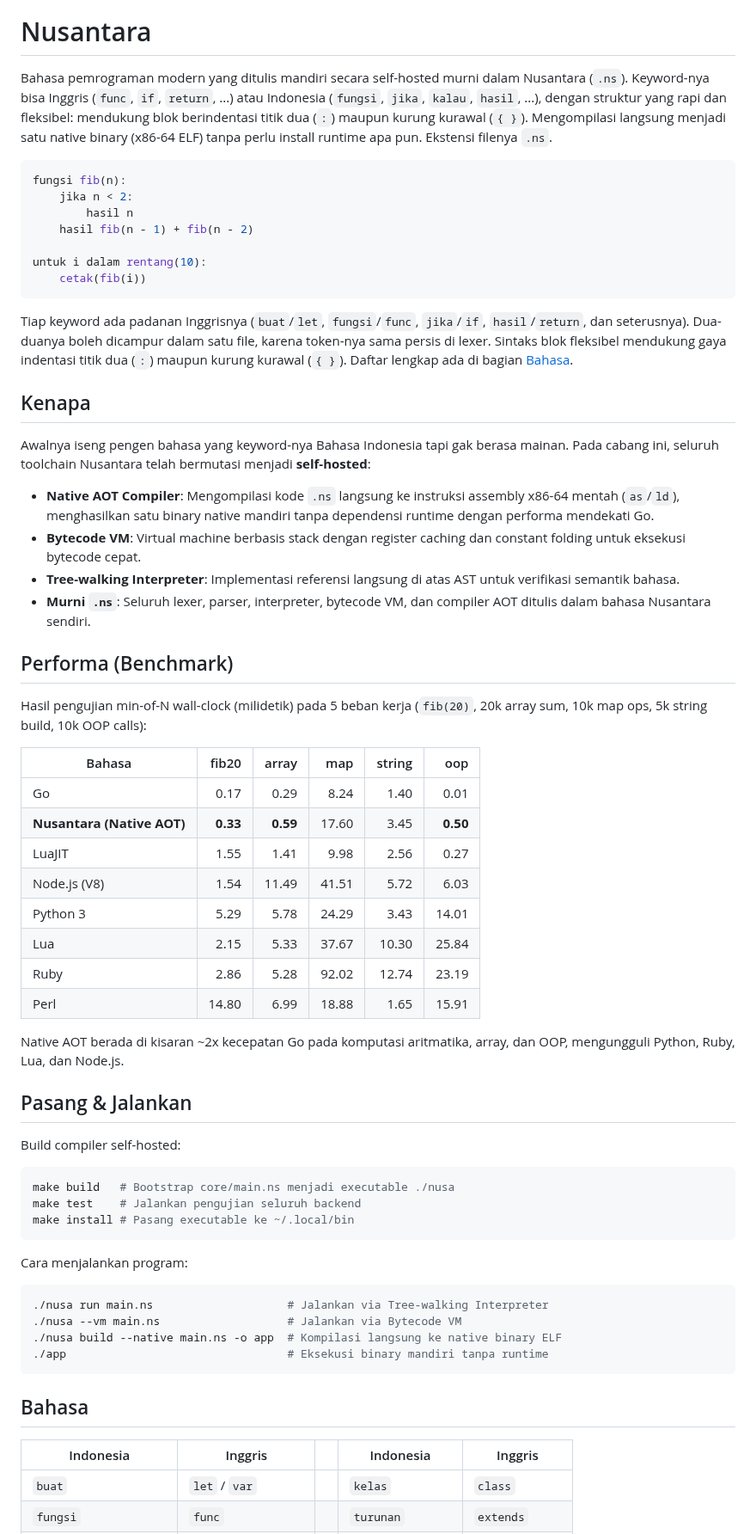
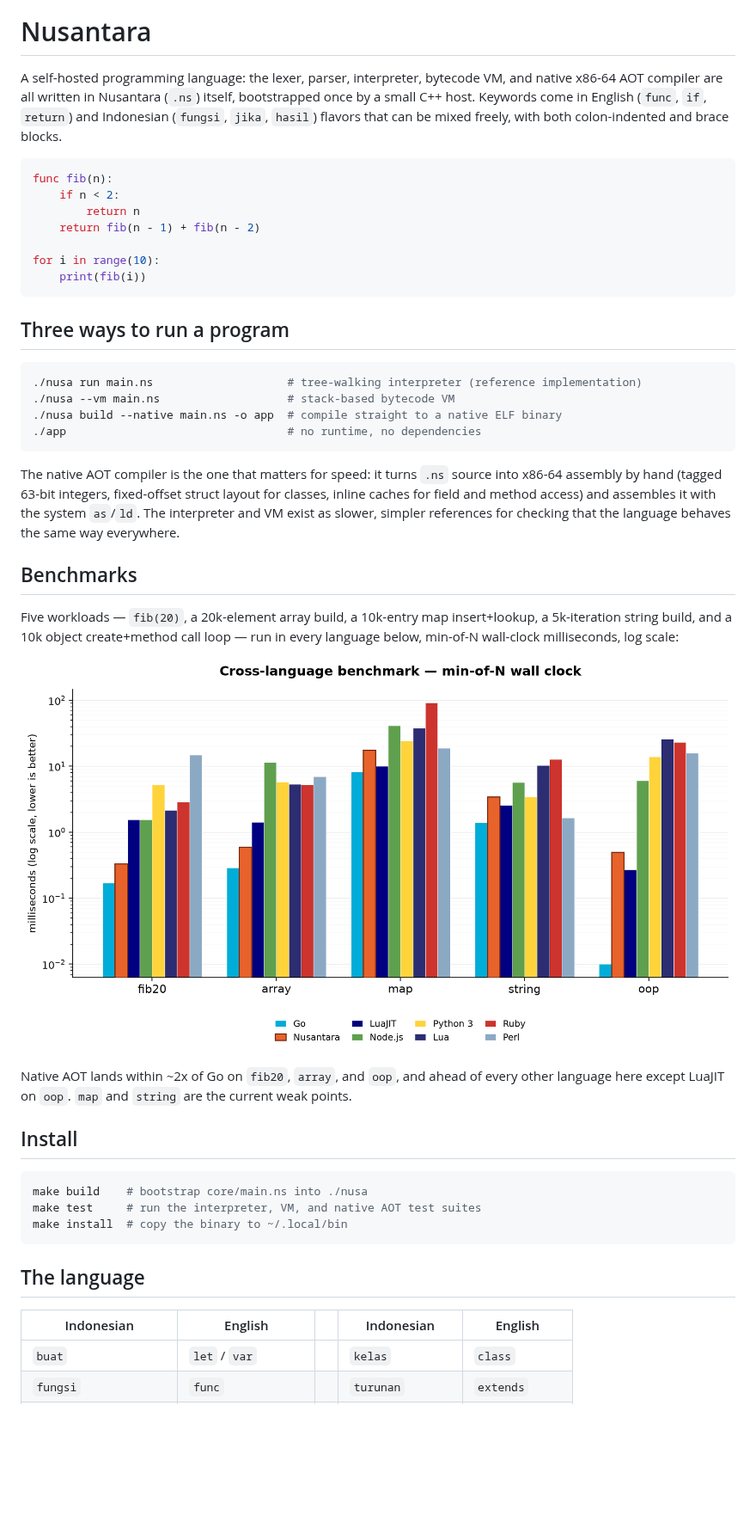
Before and after one commit to NusaLang/NSL, a Markdown page: README.md, the part around one of its changes. Shown at 86% size. GitHub-like rendering; pictures changed too: docs/benchmark.png (added); blank space fills up the shorter version.

````diff
--- a/README.md
+++ b/README.md
@@ -5,66 +1,47 @@
 # Nusantara
 
-Bahasa pemrograman modern yang ditulis mandiri secara self-hosted murni dalam Nusantara (`.ns`). Keyword-nya bisa Inggris (`func`, `if`, `return`, ...) atau Indonesia (`fungsi`, `jika`, `kalau`, `hasil`, ...), dengan struktur yang rapi dan fleksibel: mendukung blok berindentasi titik dua (`:`) maupun kurung kurawal (`{ }`). Mengompilasi langsung menjadi satu native binary (x86-64 ELF) tanpa perlu install runtime apa pun. Ekstensi filenya `.ns`.
+A self-hosted programming language: the lexer, parser, interpreter, bytecode VM, and native x86-64 AOT compiler are all written in Nusantara (`.ns`) itself, bootstrapped once by a small C++ host. Keywords come in English (`func`, `if`, `return`) and Indonesian (`fungsi`, `jika`, `hasil`) flavors that can be mixed freely, with both colon-indented and brace blocks.
 
 ```python
-fungsi fib(n):
-    jika n < 2:
-        hasil n
-    hasil fib(n - 1) + fib(n - 2)
+func fib(n):
+    if n < 2:
+        return n
+    return fib(n - 1) + fib(n - 2)
 
-untuk i dalam rentang(10):
-    cetak(fib(i))
+for i in range(10):
+    print(fib(i))
 ```
 
-Tiap keyword ada padanan Inggrisnya (`buat`/`let`, `fungsi`/`func`, `jika`/`if`, `hasil`/`return`, dan seterusnya). Dua-duanya boleh dicampur dalam satu file, karena token-nya sama persis di lexer. Sintaks blok fleksibel mendukung gaya indentasi titik dua (`:`) maupun kurung kurawal (`{ }`). Daftar lengkap ada di bagian [Bahasa](#bahasa).
-
-## Kenapa
-
-Awalnya iseng pengen bahasa yang keyword-nya Bahasa Indonesia tapi gak berasa mainan. Pada cabang ini, seluruh toolchain Nusantara telah bermutasi menjadi **self-hosted**:
-* **Native AOT Compiler**: Mengompilasi kode `.ns` langsung ke instruksi assembly x86-64 mentah (`as`/`ld`), menghasilkan satu binary native mandiri tanpa dependensi runtime dengan performa mendekati Go.
-* **Bytecode VM**: Virtual machine berbasis stack dengan register caching dan constant folding untuk eksekusi bytecode cepat.
-* **Tree-walking Interpreter**: Implementasi referensi langsung di atas AST untuk verifikasi semantik bahasa.
-* **Murni `.ns`**: Seluruh lexer, parser, interpreter, bytecode VM, dan compiler AOT ditulis dalam bahasa Nusantara sendiri.
-
-## Performa (Benchmark)
-
-Hasil pengujian min-of-N wall-clock (milidetik) pada 5 beban kerja (`fib(20)`, 20k array sum, 10k map ops, 5k string build, 10k OOP calls):
-
-| Bahasa | fib20 | array | map | string | oop |
-|---|---:|---:|---:|---:|---:|
-| Go | 0.17 | 0.29 | 8.24 | 1.40 | 0.01 |
-| **Nusantara (Native AOT)** | **0.33** | **0.59** | 17.60 | 3.45 | **0.50** |
-| LuaJIT | 1.55 | 1.41 | 9.98 | 2.56 | 0.27 |
-| Node.js (V8) | 1.54 | 11.49 | 41.51 | 5.72 | 6.03 |
-| Python 3 | 5.29 | 5.78 | 24.29 | 3.43 | 14.01 |
-| Lua | 2.15 | 5.33 | 37.67 | 10.30 | 25.84 |
-| Ruby | 2.86 | 5.28 | 92.02 | 12.74 | 23.19 |
-| Perl | 14.80 | 6.99 | 18.88 | 1.65 | 15.91 |
-
-Native AOT berada di kisaran ~2x kecepatan Go pada komputasi aritmatika, array, dan OOP, mengungguli Python, Ruby, Lua, dan Node.js.
-
-## Pasang & Jalankan
-
-Build compiler self-hosted:
+## Three ways to run a program
 
 ```bash
-make build   # Bootstrap core/main.ns menjadi executable ./nusa
-make test    # Jalankan pengujian seluruh backend
-make install # Pasang executable ke ~/.local/bin
+./nusa run main.ns                    # tree-walking interpreter (reference implementation)
+./nusa --vm main.ns                   # stack-based bytecode VM
+./nusa build --native main.ns -o app  # compile straight to a native ELF binary
+./app                                 # no runtime, no dependencies
 ```
 
-Cara menjalankan program:
+The native AOT compiler is the one that matters for speed: it turns `.ns` source into x86-64 assembly by hand (tagged 63-bit integers, fixed-offset struct layout for classes, inline caches for field and method access) and assembles it with the system `as`/`ld`. The interpreter and VM exist as slower, simpler references for checking that the language behaves the same way everywhere.
+
+## Benchmarks
+
+Five workloads — `fib(20)`, a 20k-element array build, a 10k-entry map insert+lookup, a 5k-iteration string build, and a 10k object create+method call loop — run in every language below, min-of-N wall-clock milliseconds, log scale:
+
+![benchmark results](docs/benchmark.png)
+
+Native AOT lands within ~2x of Go on `fib20`, `array`, and `oop`, and ahead of every other language here except LuaJIT on `oop`. `map` and `string` are the current weak points.
+
+## Install
 
 ```bash
-./nusa run main.ns                    # Jalankan via Tree-walking Interpreter
-./nusa --vm main.ns                   # Jalankan via Bytecode VM
-./nusa build --native main.ns -o app  # Kompilasi langsung ke native binary ELF
-./app                                 # Eksekusi binary mandiri tanpa runtime
+make build    # bootstrap core/main.ns into ./nusa
+make test     # run the interpreter, VM, and native AOT test suites
+make install  # copy the binary to ~/.local/bin
 ```
 
-## Bahasa
+## The language
 
-| Indonesia | Inggris | | Indonesia | Inggris |
+| Indonesian | English | | Indonesian | English |
 |---|---|---|---|---|
 | `buat` | `let` / `var` | | `kelas` | `class` |
 | `fungsi` | `func` | | `turunan` | `extends` |
````
Also changed, not shown: other parts of README.md (+37 -51 lines), 1 other file.
